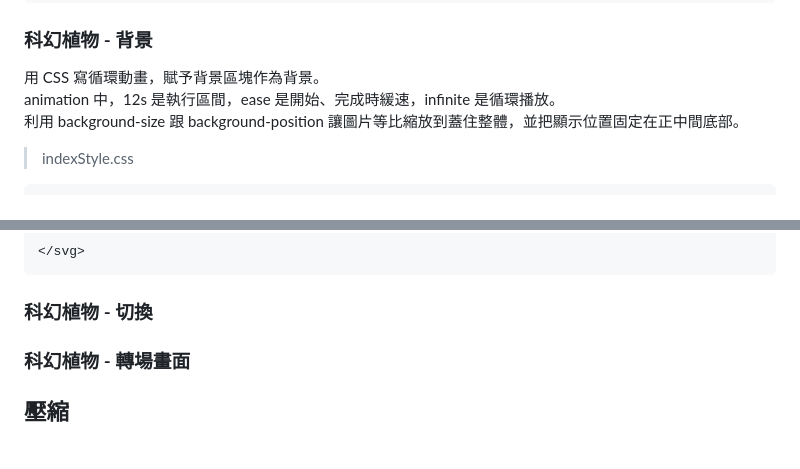
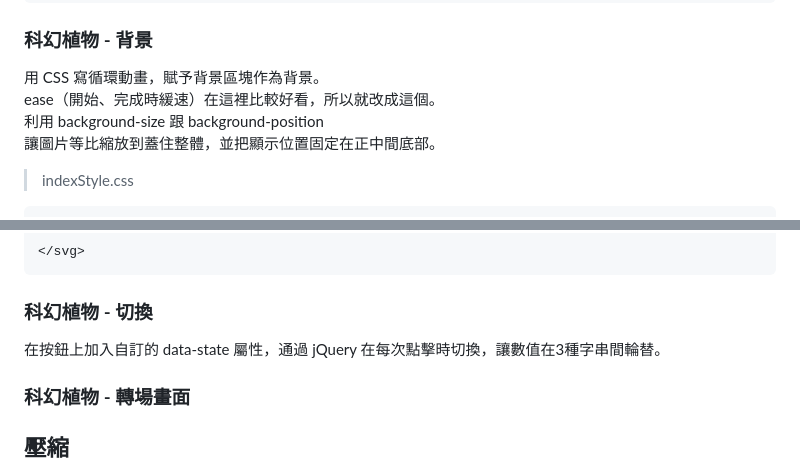
Before and after one commit to RFD-TW/RFD-Intro, a Markdown page: README.md, 2 parts joined by grey strips. Drawn GitHub-style.

````diff
--- a/README.md
+++ b/README.md
@@ -183,8 +183,9 @@ ripple = $('#IntroDiv').ripple(
 ### 科幻植物 - 背景
 
 用 CSS 寫循環動畫，賦予背景區塊作為背景。<br>
-animation 中，12s 是執行區間，ease 是開始、完成時緩速，infinite 是循環播放。<br>
-利用 background-size 跟 background-position 讓圖片等比縮放到蓋住整體，並把顯示位置固定在正中間底部。<br>
+ease（開始、完成時緩速）在這裡比較好看，所以就改成這個。<br>
+利用 background-size 跟 background-position<br>
+讓圖片等比縮放到蓋住整體，並把顯示位置固定在正中間底部。<br>
 > indexStyle.css
 ```css
 .PlantsWatcher
@@ -240,6 +241,9 @@ pattern 在 rect 中套用後，會作為紋理重複並延伸到整體大小。
 ```
 
 ### 科幻植物 - 切換
+
+在按鈕上加入自訂的 data-state 屬性，通過 jQuery 在每次點擊時切換，讓數值在3種字串間輪替。<br>
+
 ### 科幻植物 - 轉場畫面
 
 ## 壓縮
````
